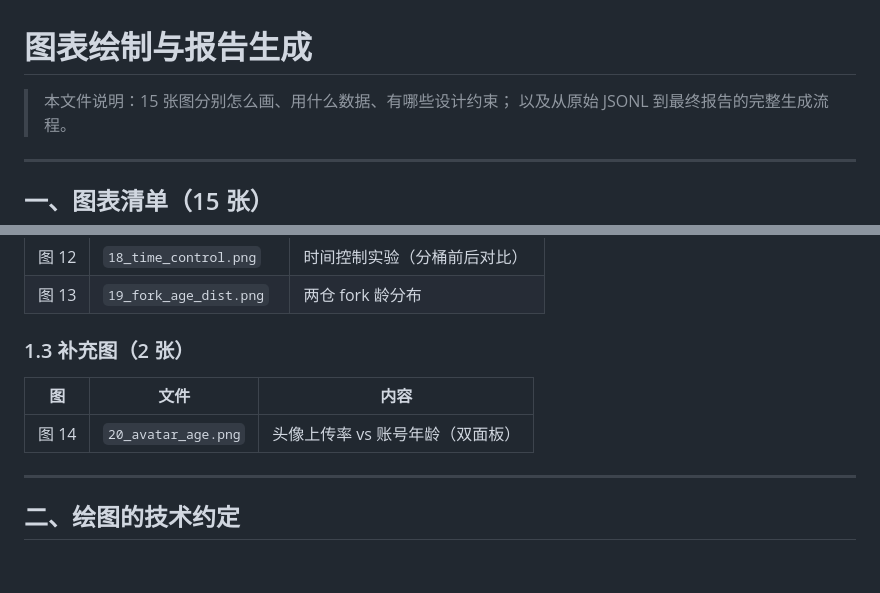
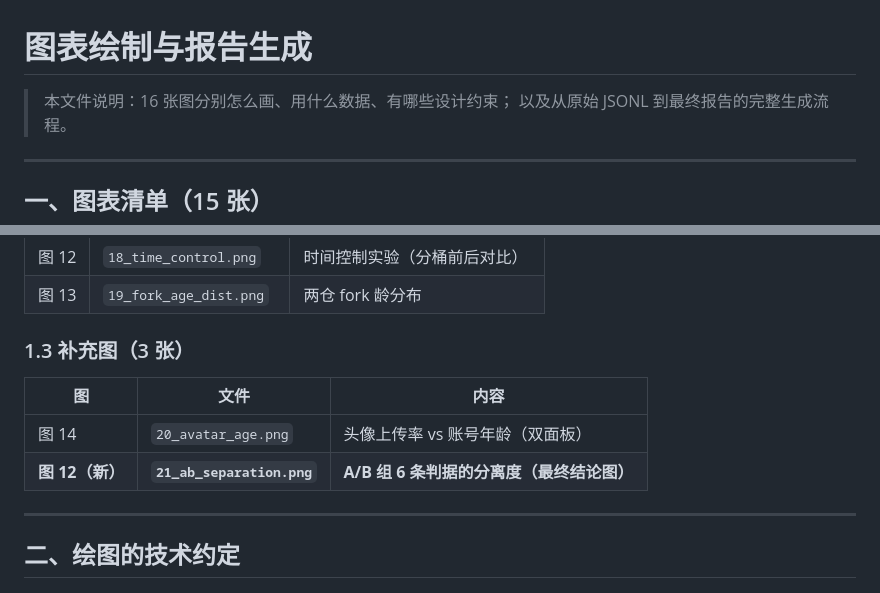
Before and after one commit to jimmy-Smile-ltl/fork-detectability, a Markdown page: docs/15_图表与报告生成.md, 2 parts joined by grey strips. Drawn GitHub-style; blank space fills up the shorter version.

```diff
--- a/docs/15_图表与报告生成.md
+++ b/docs/15_图表与报告生成.md
@@ -1,6 +1,6 @@
 # 图表绘制与报告生成
 
-> 本文件说明：15 张图分别怎么画、用什么数据、有哪些设计约束；
+> 本文件说明：16 张图分别怎么画、用什么数据、有哪些设计约束；
 > 以及从原始 JSONL 到最终报告的完整生成流程。
 
 ---
@@ -39,11 +39,12 @@
 | 图 12 | `18_time_control.png` | 时间控制实验（分桶前后对比） |
 | 图 13 | `19_fork_age_dist.png` | 两仓 fork 龄分布 |
 
-### 1.3 补充图（2 张）
+### 1.3 补充图（3 张）
 
 | 图 | 文件 | 内容 |
 |---|---|---|
 | 图 14 | `20_avatar_age.png` | 头像上传率 vs 账号年龄（双面板） |
+| **图 12（新）** | **`21_ab_separation.png`** | **A/B 组 6 条判据的分离度（最终结论图）** |
 
 ---
 
```
Also changed, not shown: docs/02_图文报告.md (+25 -0 lines), figs/13_feature_matrix.png, figs/18_time_control.png, figs/19_fork_age_dist.png, figs/20_avatar_age.png, figs/21_ab_separation.png (added), 1 other file.
